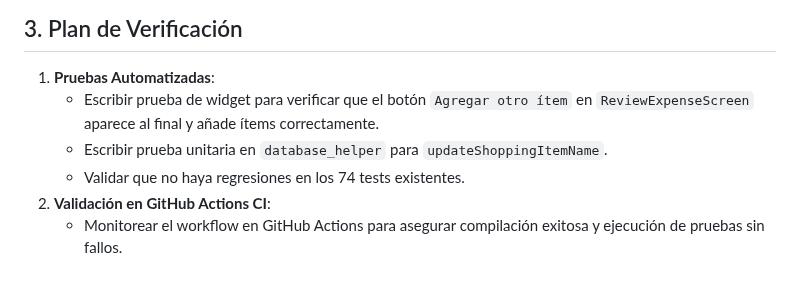
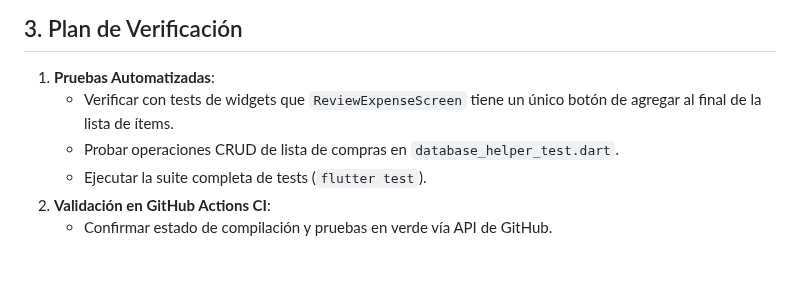
Before and after one commit to cesarluisweb/gastoscan-ai, a Markdown page: PLAN_ASISTENTE_LISTA_COMPRAS_Y_BOTON_ITEMS.md, the part around one of its changes. GitHub-like rendering.

```diff
--- a/PLAN_ASISTENTE_LISTA_COMPRAS_Y_BOTON_ITEMS.md
+++ b/PLAN_ASISTENTE_LISTA_COMPRAS_Y_BOTON_ITEMS.md
@@ -64,8 +66,8 @@
 ## 3. Plan de Verificación
 
 1. **Pruebas Automatizadas**:
-   - Escribir prueba de widget para verificar que el botón `Agregar otro ítem` en `ReviewExpenseScreen` aparece al final y añade ítems correctamente.
-   - Escribir prueba unitaria en `database_helper` para `updateShoppingItemName`.
-   - Validar que no haya regresiones en los 74 tests existentes.
+   - Verificar con tests de widgets que `ReviewExpenseScreen` tiene un único botón de agregar al final de la lista de ítems.
+   - Probar operaciones CRUD de lista de compras en `database_helper_test.dart`.
+   - Ejecutar la suite completa de tests (`flutter test`).
 2. **Validación en GitHub Actions CI**:
-   - Monitorear el workflow en GitHub Actions para asegurar compilación exitosa y ejecución de pruebas sin fallos.
+   - Confirmar estado de compilación y pruebas en verde vía API de GitHub.
```
Also changed, not shown: other parts of PLAN_ASISTENTE_LISTA_COMPRAS_Y_BOTON_ITEMS.md (+32 -30 lines).
